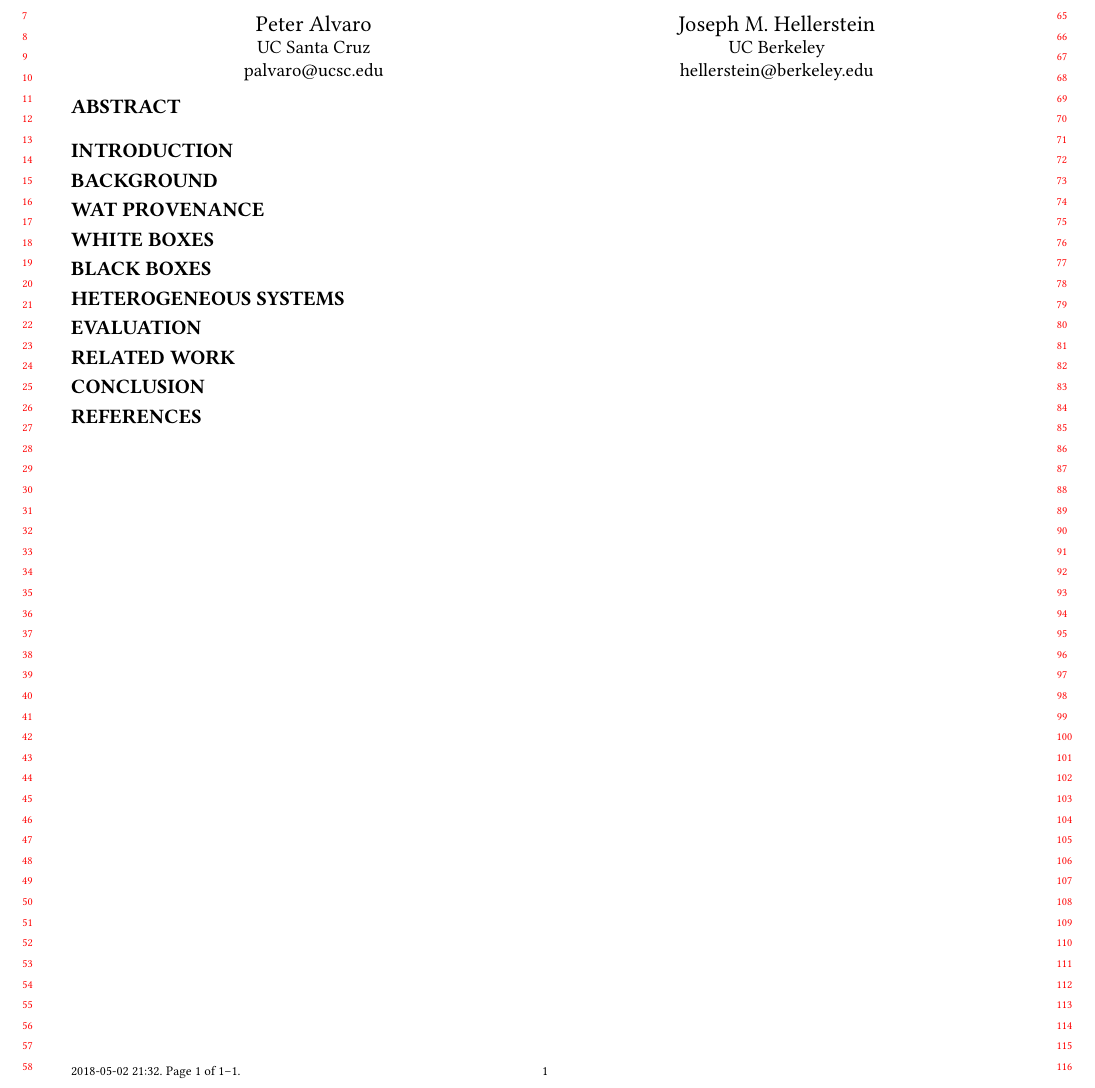
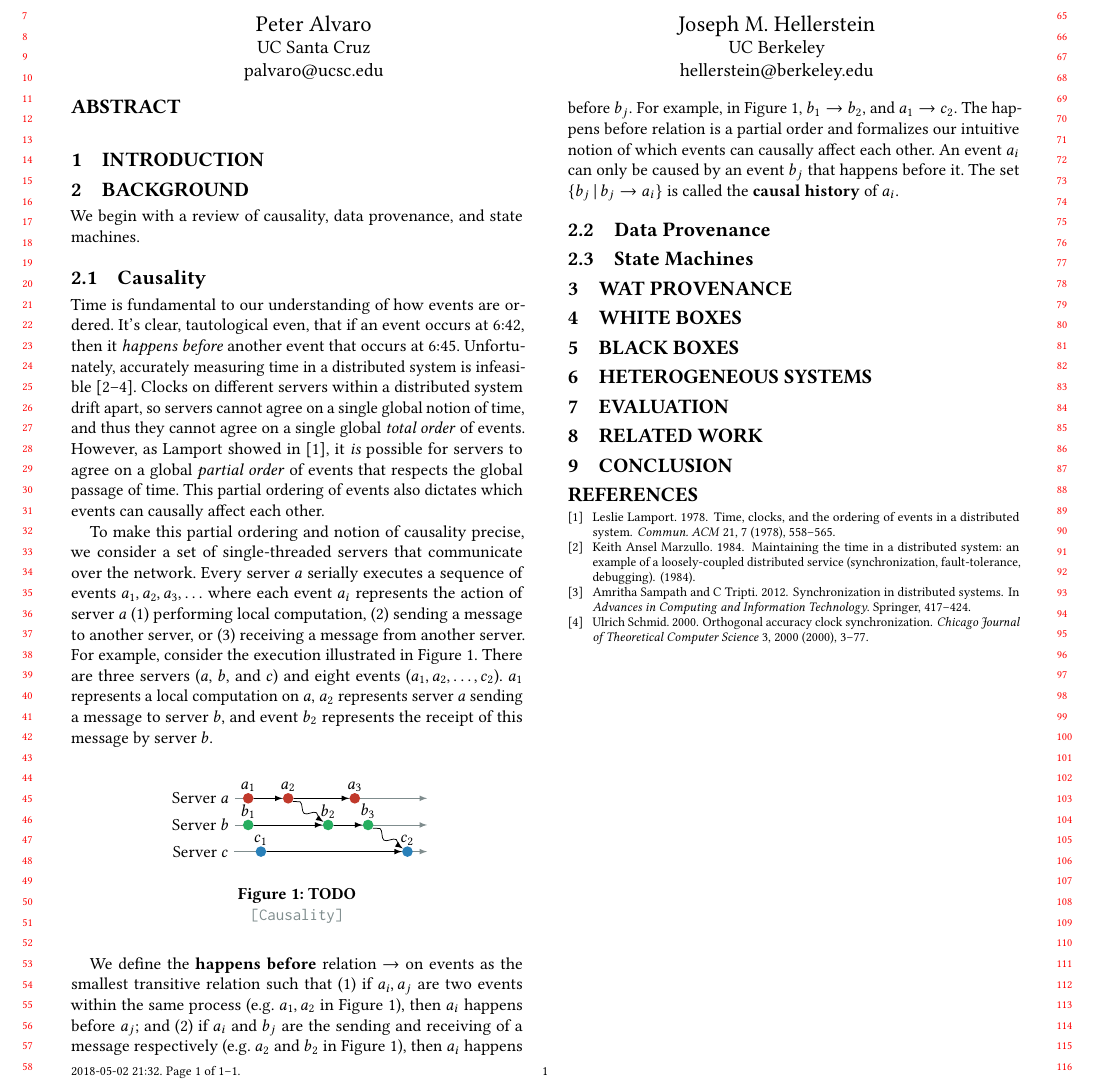
Before and after one commit to mwhittaker/wat, a LaTeX paper (paper/wat.tex, which reads paper/figures/causality.tex, paper/references.bib, paper/sections/background.tex): part of the page, cut so that both start at the same text. Compiled offline with pdfLaTeX.

Commit message:
Added skeleton + causality.
Causality is probably too long. We can cut the figure out if need be.

```diff
--- /dev/null
+++ b/paper/figures/causality.tex
@@ -0,0 +1,43 @@
+\begin{figure}[ht]
+  \centering
+  \begin{tikzpicture}[yscale=0.5]
+    \tikzstyle{timeline}=[-latex, draw, flatdarkgray]
+    \tikzstyle{serial}=[-latex, draw, black]
+    \tikzstyle{netmsg}=[-latex, draw, black, snake=snake,
+                        segment amplitude=0.7mm, segment length=3.7mm]
+
+    \tikzstyle{event}=[shape=circle, inner sep=2pt]
+    \tikzstyle{aevent}=[event, fill=flatred]
+    \tikzstyle{bevent}=[event, fill=flatgreen]
+    \tikzstyle{cevent}=[event, fill=flatblue]
+    \tikzstyle{labelshift}=[shift={(0, -0.1)}]
+
+    % Process labels.
+    \node (a) at (0, 2) {Server $a$};
+    \node (b) at (0, 1) {Server $b$};
+    \node (c) at (0, 0) {Server $c$};
+
+    % Time lines.
+    \draw[timeline] (a) to +(4.25, 0);
+    \draw[timeline] (b) to +(4.25, 0);
+    \draw[timeline] (c) to +(4.25, 0);
+
+    % Events.
+    \node[aevent, label={[labelshift]$a_1$}] (a1) at ($(a.east) + (0.25, 0)$) {};
+    \node[aevent, label={[labelshift]$a_2$}] (a2) at ($(a1)     + (0.75, 0)$) {};
+    \node[aevent, label={[labelshift]$a_3$}] (a3) at ($(a2)     + (1.25, 0)$) {};
+    \node[bevent, label={[labelshift]$b_1$}] (b1) at ($(b.east) + (0.25, 0)$) {};
+    \node[bevent, label={[labelshift]$b_2$}] (b2) at ($(b1)     + (1.5, 0)$) {};
+    \node[bevent, label={[labelshift]$b_3$}] (b3) at ($(b2)     + (0.75, 0)$) {};
+    \node[cevent, label={[labelshift]$c_1$}] (c1) at ($(c.east) + (0.5, 0)$) {};
+    \node[cevent, label={[labelshift]$c_2$}] (c2) at ($(c1)     + (2.75, 0)$) {};
+
+    % Arrows.
+    \draw[serial] (a1) edge (a2) (a2) edge (a3);
+    \draw[serial] (b1) edge (b2) (b2) edge (b3);
+    \draw[serial] (c1) edge (c2);
+    \draw[netmsg] (a2) to (b2);
+    \draw[netmsg] (b3) to (c2);
+  \end{tikzpicture}
+  \caption{TODO}\figlabel{Causality}
+\end{figure}
--- a/paper/references.bib
+++ b/paper/references.bib
@@ -0,0 +1,37 @@
+% Causality %%%%%%%%%%%%%%%%%%%%%%%%%%%%%%%%%%%%%%%%%%%%%%%%%%%%%%%%%%%%%%%%%%%%%
+@article{lamport1978time,
+  title={Time, clocks, and the ordering of events in a distributed system},
+  author={Lamport, Leslie},
+  journal={Communications of the ACM},
+  volume={21},
+  number={7},
+  pages={558--565},
+  year={1978},
+  publisher={ACM}
+}
+
+@article{marzullo1984maintaining,
+  title={Maintaining the time in a distributed system: an example of a loosely-coupled distributed service (synchronization, fault-tolerance, debugging)},
+  author={Marzullo, Keith Ansel},
+  year={1984},
+  publisher={Stanford University}
+}
+
+@incollection{sampath2012synchronization,
+    title={Synchronization in distributed systems},
+    author={Sampath, Amritha and Tripti, C},
+    booktitle={Advances in Computing and Information Technology},
+    pages={417--424},
+    year={2012},
+    publisher={Springer}
+}
+
+@article{schmid2000orthogonal,
+    title={Orthogonal accuracy clock synchronization},
+    author={Schmid, Ulrich},
+    journal={Chicago Journal of Theoretical Computer Science},
+    volume={3},
+    number={2000},
+    pages={3--77},
+    year={2000}
+}
--- a/paper/sections/background.tex
+++ b/paper/sections/background.tex
@@ -1 +1,51 @@
-\section*{Background}
+\section{Background}
+We begin with a review of causality, data provenance, and state machines.
+
+\subsection{Causality}
+Time is fundamental to our understanding of how events are ordered. It's clear,
+tautological even, that if an event occurs at 6:42, then it \emph{happens
+before} another event that occurs at 6:45. Unfortunately, accurately measuring
+time in a distributed system is infeasible~\cite{marzullo1984maintaining,
+sampath2012synchronization, schmid2000orthogonal}. Clocks on different servers
+within a distributed system drift apart, so servers cannot agree on a single
+global notion of time, and thus they cannot agree on a single global
+\emph{total order} of events. However, as Lamport showed in
+\cite{lamport1978time}, it \emph{is} possible for servers to agree on a global
+\emph{partial order} of events that respects the global passage of time. This
+partial ordering of events also dictates which events can causally affect each
+other.
+
+To make this partial ordering and notion of causality precise, we consider a
+set of single-threaded servers that communicate over the network. Every server
+$a$ serially executes a sequence of events $a_1, a_2, a_3, \ldots$ where each
+event $a_i$ represents the action of server $a$ (1) performing local
+computation, (2) sending a message to another server, or (3) receiving a
+message from another server. For example, consider the execution illustrated in
+\figref{Causality}. There are three servers ($a$, $b$, and $c$) and eight
+events ($a_1, a_2, \ldots, c_2$).  $a_1$ represents a local computation on $a$,
+$a_2$ represents server $a$ sending a message to server $b$, and event $b_2$
+represents the receipt of this message by server $b$.
+
+{\input{figures/causality}}
+
+We define the \defword{happens before} relation $\happensbefore$ on events as
+the smallest transitive relation such that
+%
+(1)
+  if $a_i, a_j$ are two events within the same process (e.g. $a_1, a_2$ in
+  \figref{Causality}), then $a_i$ happens before $a_j$; and
+(2)
+  if $a_i$ and $b_j$ are the sending and receiving of a message respectively
+  (e.g. $a_2$ and $b_2$ in \figref{Causality}), then $a_i$ happens before
+  $b_j$.
+%
+For example, in \figref{Causality}, $b_1 \happensbefore b_2$, and $a_1
+\happensbefore c_2$. The happens before relation is a partial order and
+formalizes our intuitive notion of which events can causally affect each other.
+An event $a_i$ can only be caused by an event $b_j$ that happens before it.
+The set $\setst{b_j}{b_j \happensbefore a_i}$ is called the \defword{causal
+history} of $a_i$.
+
+\subsection{Data Provenance}
+
+\subsection{State Machines}
--- a/paper/sections/black_boxes.tex
+++ b/paper/sections/black_boxes.tex
@@ -1 +1 @@
-\section*{Black Boxes}
+\section{Black Boxes}
--- a/paper/sections/conclusion.tex
+++ b/paper/sections/conclusion.tex
@@ -1 +1 @@
-\section*{Conclusion}
+\section{Conclusion}
--- a/paper/wat.tex
+++ b/paper/wat.tex
@@ -4,6 +4,10 @@
 \settopmatter{printccs=false}
 
 \usepackage{pervasives}
+\usepackage{tikz}
+\usepackage{wat_pervasives}
+\usetikzlibrary{calc}
+\usetikzlibrary{snakes}
 
 \begin{document}
 \title{TODO}
```
Also changed, not shown: paper/sections/evaluation.tex (+1 -1 lines), paper/sections/heterogeneous_systems.tex (+1 -1 lines), paper/sections/introduction.tex (+1 -1 lines), paper/sections/related_work.tex (+1 -1 lines), paper/sections/wat_provenance.tex (+1 -1 lines), paper/sections/white_boxes.tex (+1 -1 lines), paper/wat_pervasives.sty (added, +15 -0 lines).
